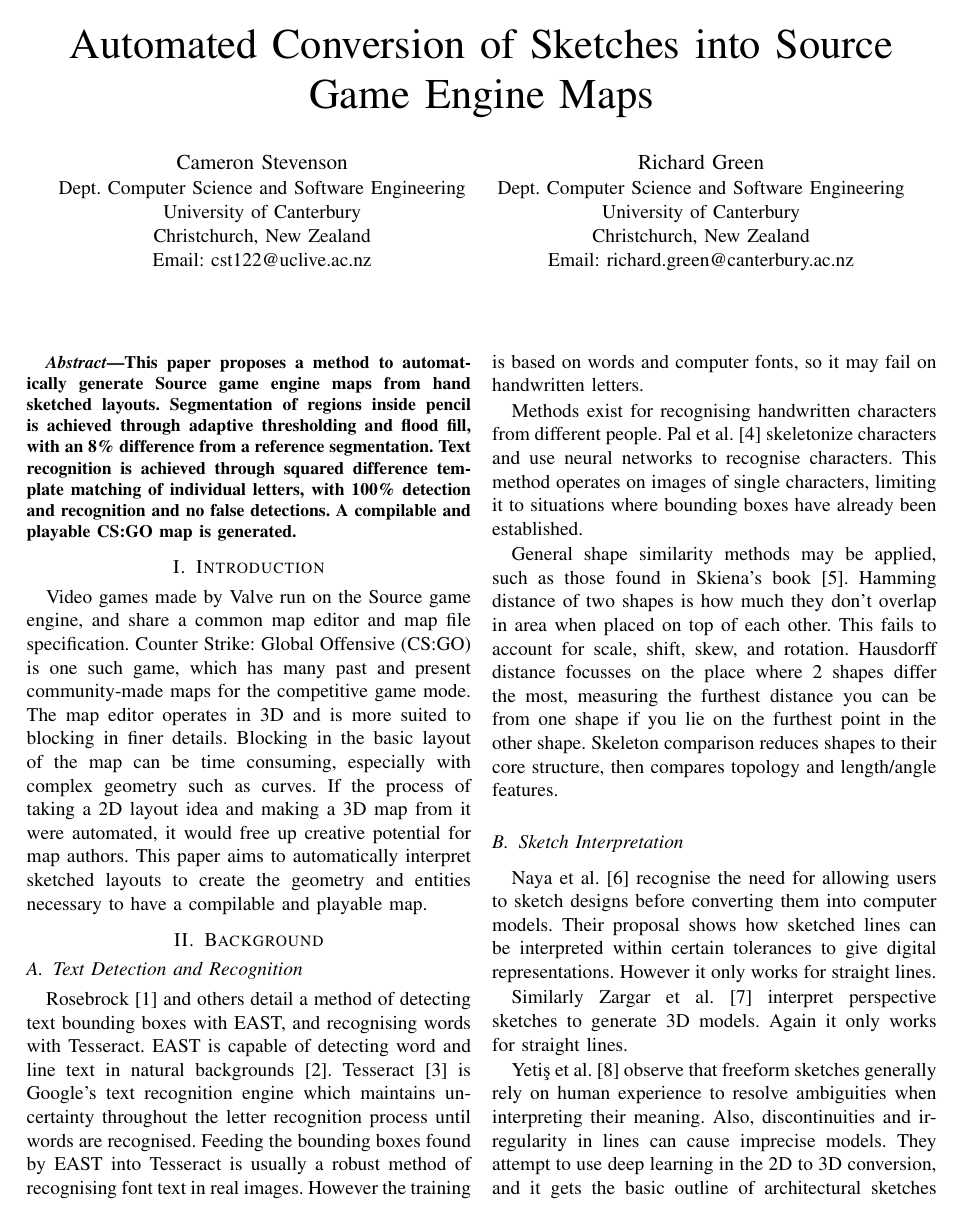
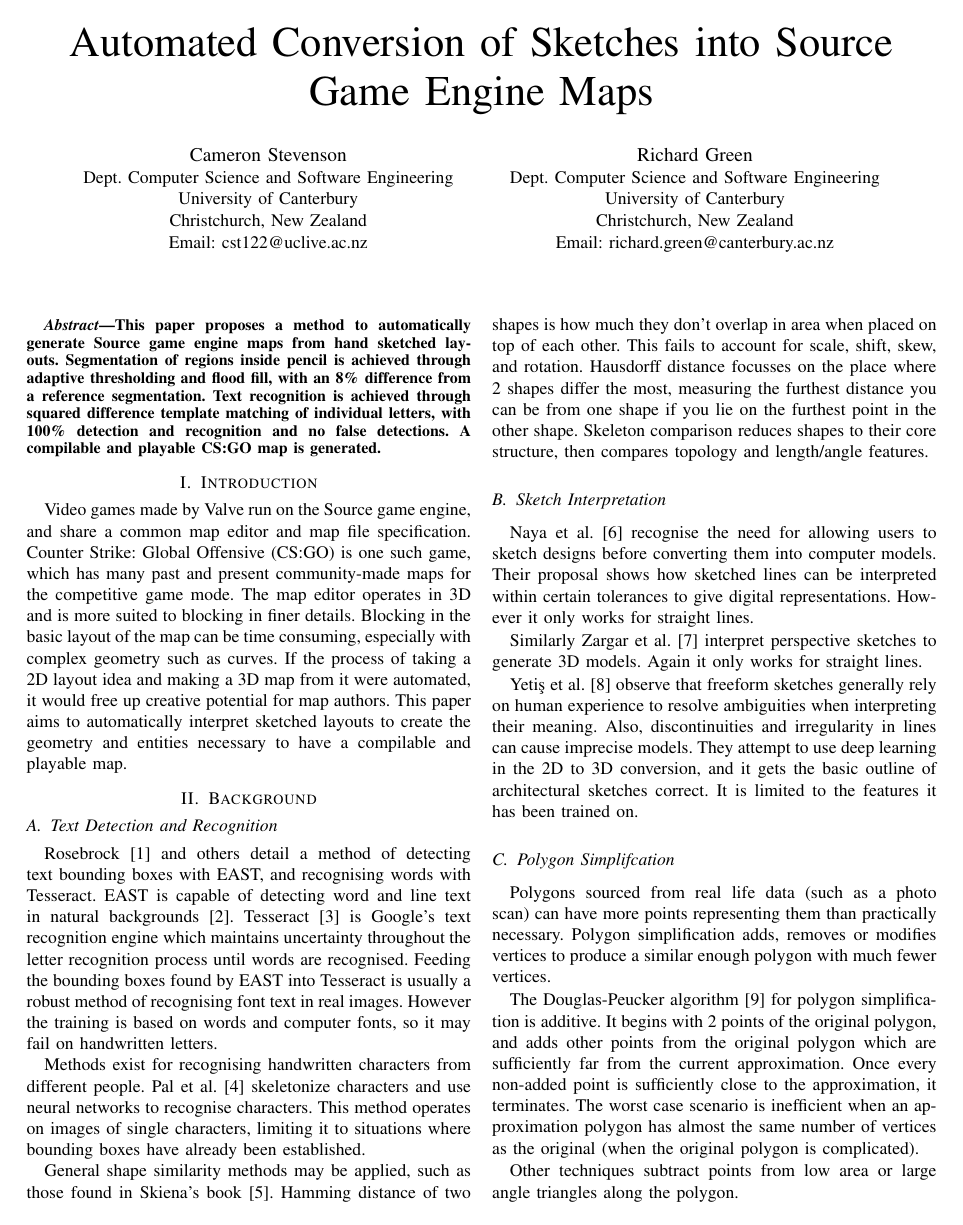
Before and after one commit to cstevenson3/cosc428report, a LaTeX paper (report.tex): page 1 of 7 before the commit and page 1 of 6 after it. Compiled offline with pdfLaTeX.

Commit message:
Conference mode active

```diff
--- a/report.tex
+++ b/report.tex
@@ -1,4 +1,4 @@
-\documentclass[11pt, conference]{IEEEtran}
+\documentclass[conference]{IEEEtran}
 
 \usepackage{graphicx}
 \graphicspath{ {./images/} }
```
Also changed, not shown: report.pdf, 3 other files.
